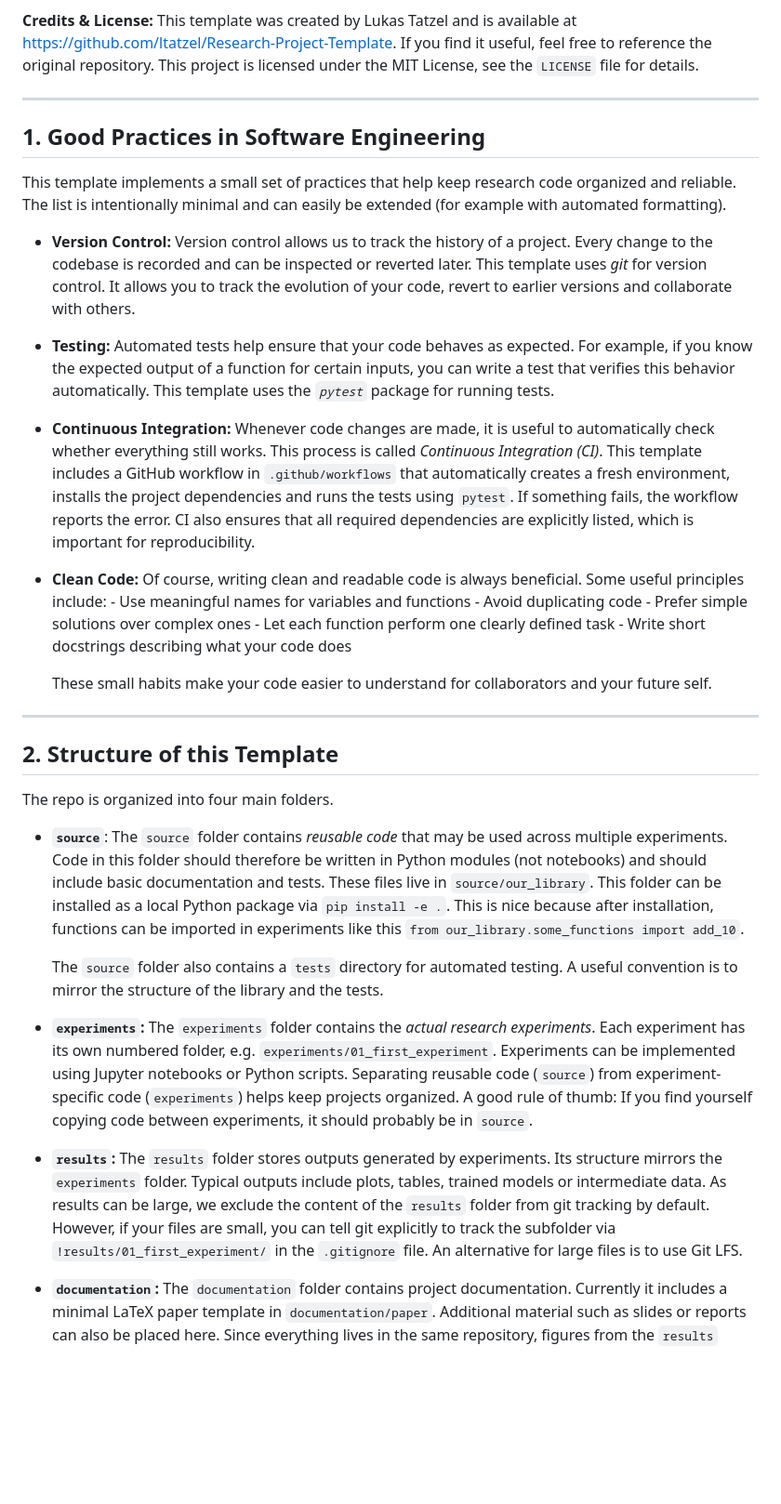
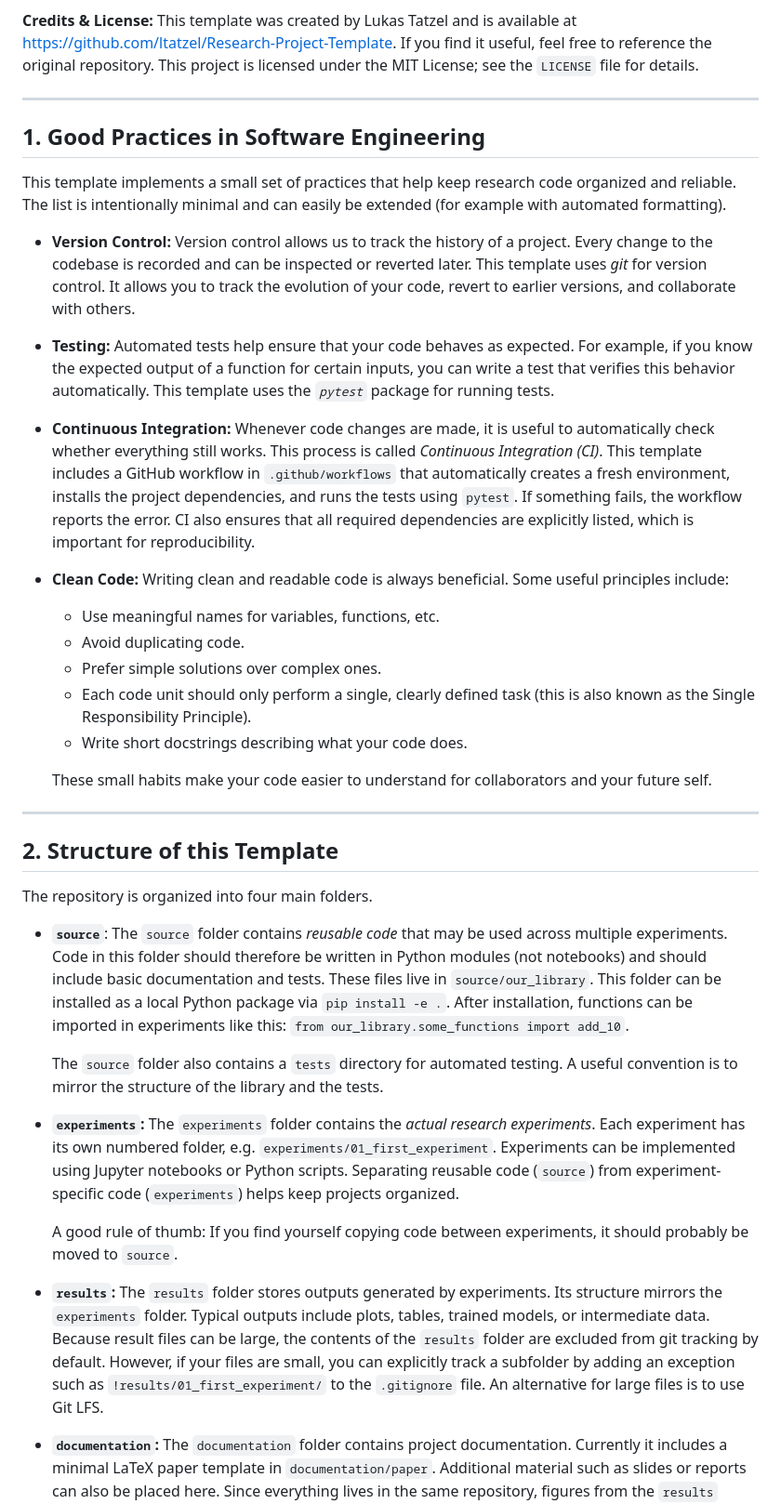
Before and after one commit to ltatzel/Research-Project-Template, a Markdown page: README.md, the part around one of its changes. Shown at 93% size. GitHub-like rendering; blank space fills up the shorter version.

```diff
--- a/README.md
+++ b/README.md
@@ -13,7 +13,7 @@ research workflows.
 available at
 https://github.com/ltatzel/Research-Project-Template. If you find it useful,
 feel free to reference the original repository. This project is licensed under
-the MIT License, see the `LICENSE` file for details.
+the MIT License; see the `LICENSE` file for details.
 
 ---
 
@@ -26,7 +26,7 @@ extended (for example with automated formatting).
 - **Version Control:** Version control allows us to track the history of a
     project. Every change to the codebase is recorded and can be inspected or
     reverted later. This template uses *git* for version control. It allows you
-    to track the evolution of your code, revert to earlier versions and
+    to track the evolution of your code, revert to earlier versions, and
     collaborate with others.
 
 - **Testing:** Automated tests help ensure that your code behaves as expected.
@@ -38,16 +38,20 @@ extended (for example with automated formatting).
     automatically check whether everything still works. This process is called
     *Continuous Integration (CI)*. This template includes a GitHub workflow in
     `.github/workflows` that automatically creates a fresh environment,
-    installs the project dependencies and runs the tests using `pytest`. If
+    installs the project dependencies, and runs the tests using `pytest`. If
     something fails, the workflow reports the error. CI also ensures that all
     required dependencies are explicitly listed, which is important for
     reproducibility.
 
-- **Clean Code:** Of course, writing clean and readable code is always
-    beneficial. Some useful principles include: - Use meaningful names for
-        variables and functions - Avoid duplicating code - Prefer simple
-        solutions over complex ones - Let each function perform one clearly
-        defined task - Write short docstrings describing what your code does
+- **Clean Code:** Writing clean and readable code is always beneficial. Some
+    useful principles include:
+
+    - Use meaningful names for variables, functions, etc.
+    - Avoid duplicating code.
+    - Prefer simple solutions over complex ones.
+    - Each code unit should only perform a single, clearly defined task (this
+      is also known as the Single Responsibility Principle).
+    - Write short docstrings describing what your code does.
 
     These small habits make your code easier to understand for collaborators
     and your future self.
@@ -56,15 +60,15 @@ extended (for example with automated formatting).
 
 ## 2. Structure of this Template
 
-The repo is organized into four main folders.
+The repository is organized into four main folders.
 
 - **`source`**: The `source` folder contains *reusable code* that may be used
     across multiple experiments. Code in this folder should therefore be
     written in Python modules (not notebooks) and should include basic
     documentation and tests. These files live in `source/our_library`. This
     folder can be installed as a local Python package via `pip install -e .`.
-    This is nice because after installation, functions can be imported in
-    experiments like this `from our_library.some_functions import add_10`.
+    After installation, functions can be imported in experiments like this:
+    `from our_library.some_functions import add_10`.
 
     The `source` folder also contains a `tests` directory for automated
     testing. A useful convention is to mirror the structure of the library and
@@ -75,16 +79,19 @@ The repo is organized into four main folders.
     `experiments/01_first_experiment`. Experiments can be implemented using
     Jupyter notebooks or Python scripts. Separating reusable code (`source`)
     from experiment-specific code (`experiments`) helps keep projects
-    organized. A good rule of thumb: If you find yourself copying code between
-    experiments, it should probably be in `source`.
+    organized.
+
+    A good rule of thumb: If you find yourself copying code between
+    experiments, it should probably be moved to `source`.
 
 - **`results`:** The `results` folder stores outputs generated by experiments.
     Its structure mirrors the `experiments` folder. Typical outputs include
-    plots, tables, trained models or intermediate data. As results can be
-    large, we exclude the content of the `results` folder from git tracking by
-    default. However, if your files are small, you can tell git explicitly to
-    track the subfolder via `!results/01_first_experiment/` in the `.gitignore`
-    file. An alternative for large files is to use Git LFS.
+    plots, tables, trained models, or intermediate data. Because result files
+    can be large, the contents of the `results` folder are excluded from git
+    tracking by default. However, if your files are small, you can explicitly
+    track a subfolder by adding an exception such as
+    `!results/01_first_experiment/` to the `.gitignore` file. An alternative
+    for large files is to use Git LFS.
 
 - **`documentation`:** The `documentation` folder contains project
     documentation. Currently it includes a minimal LaTeX paper template in
```
Also changed, not shown: other parts of README.md (+35 -28 lines).
